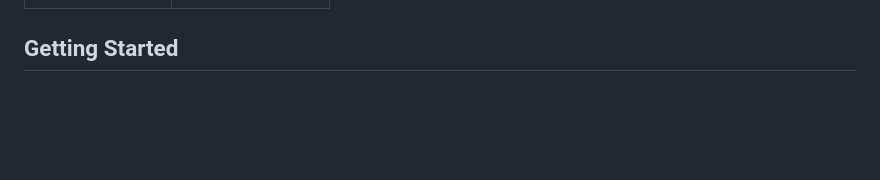
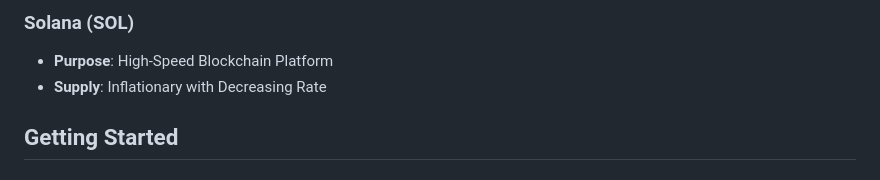
Before and after one commit to jmckella/crypto-infographic, a Markdown page: README.md, the part around one of its changes. Drawn GitHub-style; blank space fills up the shorter version.

```diff
--- a/README.md
+++ b/README.md
@@ -43,3 +67,6 @@ Built with Chart.js, featuring:
+### Solana (SOL)
+- **Purpose**: High-Speed Blockchain Platform
+- **Supply**: Inflationary with Decreasing Rate
 
 ## Getting Started
 
```
Also changed, not shown: other parts of README.md (+71 -18 lines).
